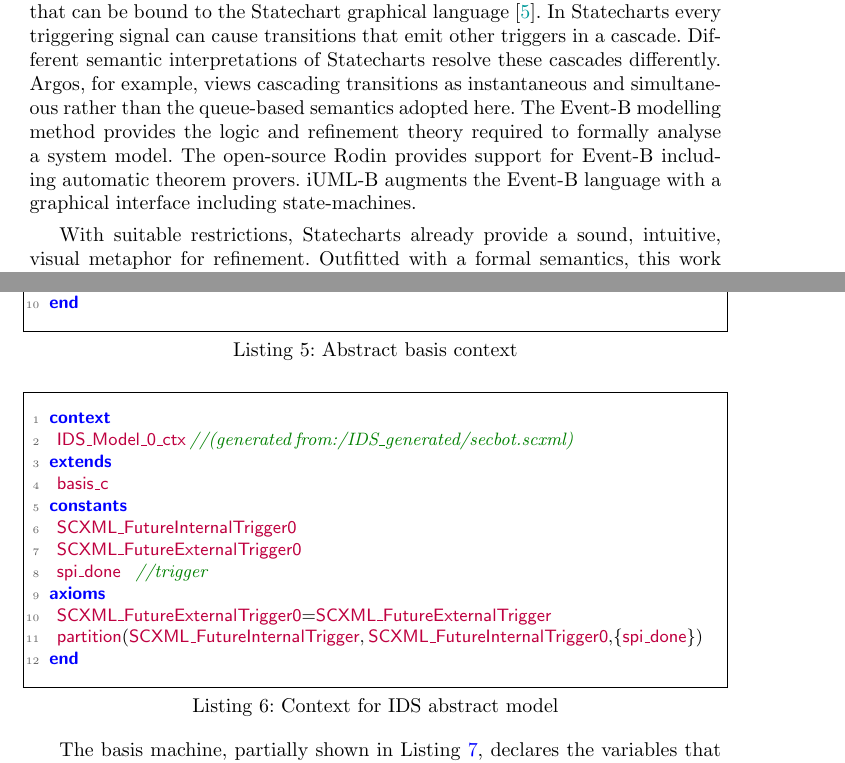
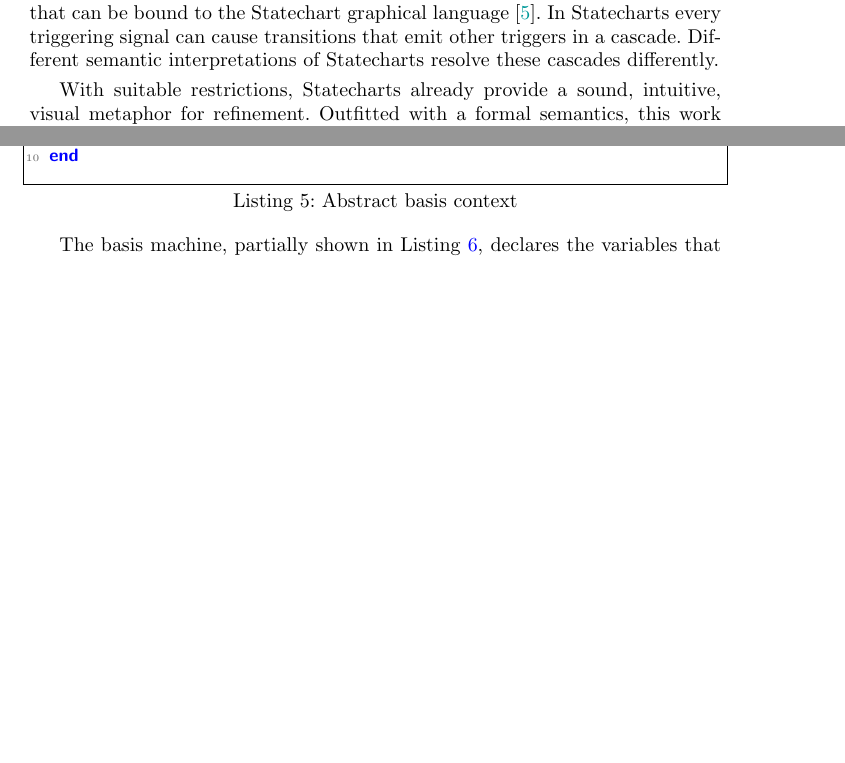
Before and after one commit to kmorris3/rodin_scxml_plugin, a LaTeX thesis (manuscripts/SBMF2018/SCXMLREF.tex, which reads manuscripts/SBMF2018/sections/intro.tex, manuscripts/SBMF2018/sections/translation.tex): two parts of pages 2 and 13 of 18, joined at a grey line, cut so that both start at the same text, the shorter picture padded with empty space. Compiled offline with pdfLaTeX.

Commit message:
Working on reducing number of pages

```diff
--- a/manuscripts/SBMF2018/sections/intro.tex
+++ b/manuscripts/SBMF2018/sections/intro.tex
@@ -53,13 +53,8 @@ The semantics adopted here adheres closely to UML \Statecharts~\cite{Alexandre}
  language~\cite{Eshuis_2009}.  In Statecharts every triggering signal
  can cause transitions that emit other triggers in a cascade.
  Different semantic interpretations of Statecharts resolve these
- cascades differently.  Argos, for
- example, views cascading transitions as instantaneous and
- simultaneous rather than the queue-based semantics adopted here.
+ cascades differently.
+ % Argos, for
+ % example, views cascading transitions as instantaneous and
+ % simultaneous rather than the queue-based semantics adopted here.
 %
-The \EventB modelling method provides the logic and refinement
-theory required to formally analyse a system model.  The open-source
-\Rodin provides support for \EventB
-including automatic theorem provers.  \iUMLB
-augments the \EventB language with a graphical interface including
-state-machines.
--- a/manuscripts/SBMF2018/sections/translation.tex
+++ b/manuscripts/SBMF2018/sections/translation.tex
@@ -28,20 +29,20 @@ axioms
 end
 \end{lstlisting}
 
-\begin{lstlisting}[caption={Context for \IDS abstract model},label={lst:SecBotCont0}, language=Event-B, escapechar=|, frame=single]
-context
-	IDS_Model_0_ctx //(generated from:/IDS_generated/secbot.scxml)
-extends
-	basis_c
-constants
-	SCXML_FutureInternalTrigger0
-	SCXML_FutureExternalTrigger0
-	spi_done	 	//trigger
-axioms
-	SCXML_FutureExternalTrigger0=SCXML_FutureExternalTrigger
-	partition(SCXML_FutureInternalTrigger, SCXML_FutureInternalTrigger0,{spi_done}) |\label{line:refPartition}|
-end
-\end{lstlisting}
+% \begin{lstlisting}[caption={Context for \IDS abstract model},label={lst:SecBotCont0}, language=Event-B, escapechar=|, frame=single]
+% context
+% 	IDS_Model_0_ctx //(generated from:/IDS_generated/secbot.scxml)
+% extends
+% 	basis_c
+% constants
+% 	SCXML_FutureInternalTrigger0
+% 	SCXML_FutureExternalTrigger0
+% 	spi_done	 	//trigger
+% axioms
+% 	SCXML_FutureExternalTrigger0=SCXML_FutureExternalTrigger
+% 	partition(SCXML_FutureInternalTrigger, SCXML_FutureInternalTrigger0,{spi_done}) |\label{line:refPartition}|
+% end
+% \end{lstlisting}
 
 The basis machine, partially shown in Listing~\ref{lst:BasisMachine}, declares the variables that correspond to the triggers present in the queue at any given time, as well as, the |SCXML_uc| flag, which signals when a run to completion macro-step has been completed and no un-triggered transitions are enabled.
 At the point of initialisation, both queues are empty and |SCXML_uc| is set to |FALSE|.
```
Also changed, not shown: manuscripts/SBMF2018/sections/abstract.tex (+5 -1 lines), manuscripts/SBMF2018/sections/background_eventb.tex (+6 -9 lines), manuscripts/SBMF2018/sections/background_iumlb.tex (+2 -2 lines), manuscripts/SBMF2018/sections/secbot.tex (+6 -10 lines), manuscripts/SBMF2018/sections/intro.tex (17 more changed lines), manuscripts/SBMF2018/sections/translation.tex (10 more changed lines).
